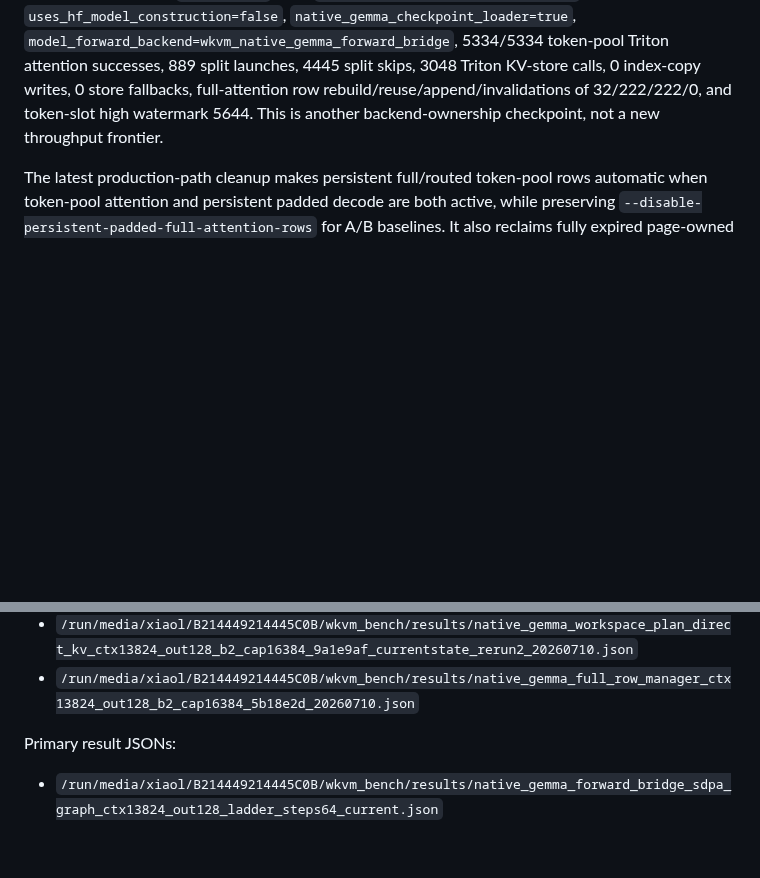
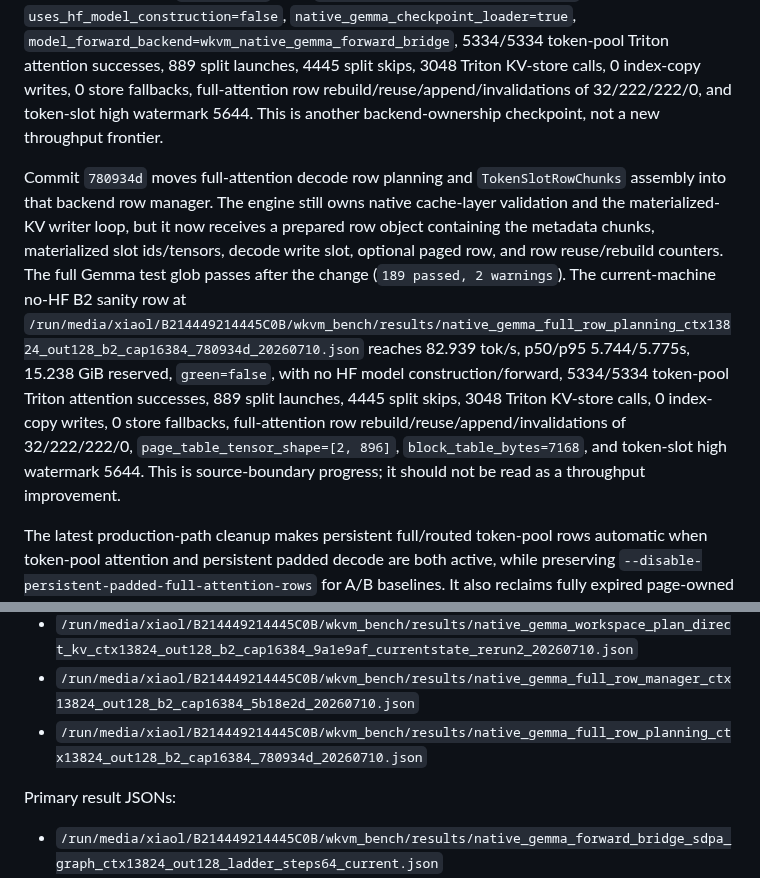
Before and after one commit to xiaol/wkvm, a Markdown page: experiments/results/gemma_native_vllm_sglang_current_compare_20260708.md, 2 parts joined by grey strips. GitHub-like rendering; blank space fills up the shorter version.

Commit message:
Document backend row planning benchmark

```diff
--- a/experiments/results/gemma_native_vllm_sglang_current_compare_20260708.md
+++ b/experiments/results/gemma_native_vllm_sglang_current_compare_20260708.md
@@ -30,5 +30,7 @@ Commit `ebfc90f` moves the backing reusable token-pool attention output and spli
 
 Commit `5b18e2d` moves persistent/transient full-attention row lifecycle into a backend-owned `TokenPoolFullAttentionRowManager`. `GemmaNativeEngine` keeps compatibility aliases for `_token_pool_full_attention_rows` and `_token_pool_full_attention_slots`, but allocation, append-reserve reuse, page-aligned row growth, invalidation, and owned-slot freeing are now handled by `wkvm/runner/gemma_token_pool.py`. The engine still validates native cache layers, calls materialized-KV writers, and assembles the per-request row chunks before asking the backend to build flat/paged metadata. The full Gemma test glob passes after the change (`188 passed, 2 warnings`). The current-machine no-HF B2 sanity row at `/run/media/xiaol/B214449214445C0B/wkvm_bench/results/native_gemma_full_row_manager_ctx13824_out128_b2_cap16384_5b18e2d_20260710.json` reaches 87.975 tok/s, p50/p95 5.441/5.472s, 15.238 GiB reserved, `green=false`, with `uses_hf_transformer_forward=false`, `uses_hf_model_construction=false`, `native_gemma_checkpoint_loader=true`, `model_forward_backend=wkvm_native_gemma_forward_bridge`, 5334/5334 token-pool Triton attention successes, 889 split launches, 4445 split skips, 3048 Triton KV-store calls, 0 index-copy writes, 0 store fallbacks, full-attention row rebuild/reuse/append/invalidations of 32/222/222/0, and token-slot high watermark 5644. This is another backend-ownership checkpoint, not a new throughput frontier.
 
+Commit `780934d` moves full-attention decode row planning and `TokenSlotRowChunks` assembly into that backend row manager. The engine still owns native cache-layer validation and the materialized-KV writer loop, but it now receives a prepared row object containing the metadata chunks, materialized slot ids/tensors, decode write slot, optional paged row, and row reuse/rebuild counters. The full Gemma test glob passes after the change (`189 passed, 2 warnings`). The current-machine no-HF B2 sanity row at `/run/media/xiaol/B214449214445C0B/wkvm_bench/results/native_gemma_full_row_planning_ctx13824_out128_b2_cap16384_780934d_20260710.json` reaches 82.939 tok/s, p50/p95 5.744/5.775s, 15.238 GiB reserved, `green=false`, with no HF model construction/forward, 5334/5334 token-pool Triton attention successes, 889 split launches, 4445 split skips, 3048 Triton KV-store calls, 0 index-copy writes, 0 store fallbacks, full-attention row rebuild/reuse/append/invalidations of 32/222/222/0, `page_table_tensor_shape=[2, 896]`, `block_table_bytes=7168`, and token-slot high watermark 5644. This is source-boundary progress; it should not be read as a throughput improvement.
+
 The latest production-path cleanup makes persistent full/routed token-pool rows automatic when token-pool attention and persistent padded decode are both active, while preserving `--disable-persistent-padded-full-attention-rows` for A/B baselines. It also reclaims fully expired page-owned sliding KV blocks when the logical sliding window has moved past a complete page, matching the block-reclaim behavior vLLM and SGLang apply before/around decode allocation. With the same no-HF native flags, the auto rows reach B2/B3/B4/B8 = 90.427/121.527/149.926/213.488 tok/s at 15.238/15.910/16.020/16.379 GiB reserved. They report `uses_hf_model_construction=false`, `uses_hf_transformer_forward=false`, `persistent_padded_full_attention_rows=true`, 5334/5334 Triton attention successes, 889 split launches, 4445 split skips, 3048 Triton KV-store calls, and 0 store fallbacks. B4 K/V store token volume drops from 4.829M in the old nonpersistent row to 0.868M in the auto row, and token-slot high watermark drops from 24019 in the old B4 row to 11287 after page reclaim. B8 now succeeds with `token_pool_capacity=24576` and `token_pool_slot_high_watermark=22574`; the over-provisioned cap49152 B8 row OOMed under the current external VRAM pressure and is retained only as a failed artifact. The explicit-disable B4 row is 136.733 tok/s at the same 16.020 GiB, confirming the old baseline remains measurable.
 
@@ -181,6 +183,7 @@ Latest dispatch/context-resolver artifacts:
 - `/run/media/xiaol/B214449214445C0B/wkvm_bench/results/native_gemma_backend_attention_workspace_ctx13824_out128_b2_cap16384_ebfc90f_rerun_20260710.json`
 - `/run/media/xiaol/B214449214445C0B/wkvm_bench/results/native_gemma_workspace_plan_direct_kv_ctx13824_out128_b2_cap16384_9a1e9af_currentstate_rerun2_20260710.json`
 - `/run/media/xiaol/B214449214445C0B/wkvm_bench/results/native_gemma_full_row_manager_ctx13824_out128_b2_cap16384_5b18e2d_20260710.json`
+- `/run/media/xiaol/B214449214445C0B/wkvm_bench/results/native_gemma_full_row_planning_ctx13824_out128_b2_cap16384_780934d_20260710.json`
 
 Primary result JSONs:
 
```
Also changed, not shown: other parts of experiments/results/gemma_native_vllm_sglang_current_compare_20260708.md (+1 -1 lines).
